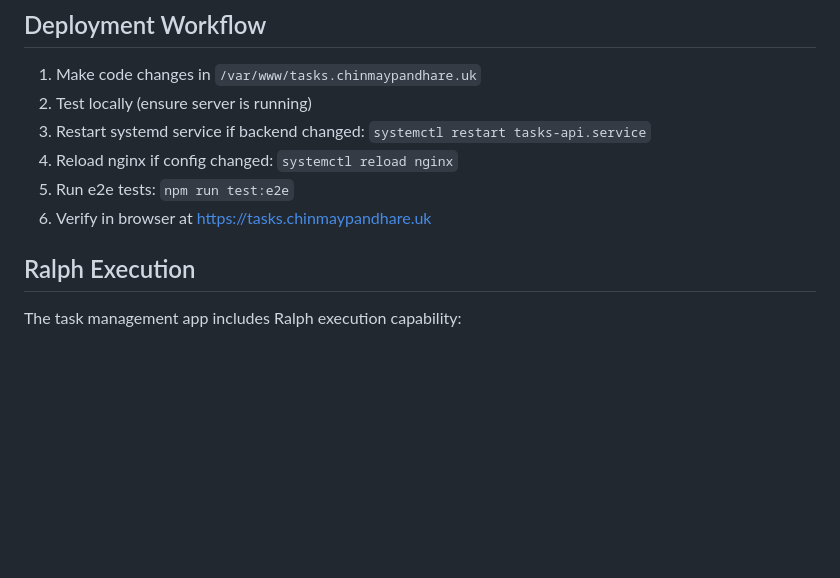
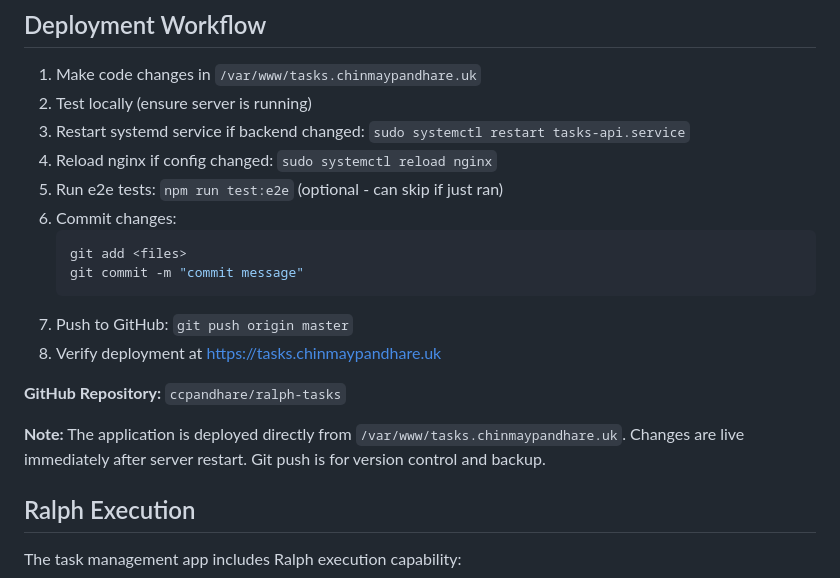
Before and after one commit to ccpandhare/ralph-tasks, a Markdown page: AGENTS.md, the part around the change. Rendered like a GitHub page; blank space fills up the shorter version.

Commit message:
docs: Update deployment workflow in AGENTS.md
Add complete deployment workflow including:
- Server restart commands with sudo
- Git commit and push steps
- GitHub repository reference (ccpandhare/ralph-tests)
- Clarification that changes are live after restart

🤖 Generated with [Claude Code](https://claude.com/claude-code)

Co-Authored-By: Claude <noreply@anthropic.com>

````diff
--- a/AGENTS.md
+++ b/AGENTS.md
@@ -214,10 +214,20 @@ npm run test:e2e      # Run only e2e tests
 
 1. Make code changes in `/var/www/tasks.chinmaypandhare.uk`
 2. Test locally (ensure server is running)
-3. Restart systemd service if backend changed: `systemctl restart tasks-api.service`
-4. Reload nginx if config changed: `systemctl reload nginx`
-5. Run e2e tests: `npm run test:e2e`
-6. Verify in browser at https://tasks.chinmaypandhare.uk
+3. Restart systemd service if backend changed: `sudo systemctl restart tasks-api.service`
+4. Reload nginx if config changed: `sudo systemctl reload nginx`
+5. Run e2e tests: `npm run test:e2e` (optional - can skip if just ran)
+6. Commit changes:
+   ```bash
+   git add <files>
+   git commit -m "commit message"
+   ```
+7. Push to GitHub: `git push origin master`
+8. Verify deployment at https://tasks.chinmaypandhare.uk
+
+**GitHub Repository:** `ccpandhare/ralph-tasks`
+
+**Note:** The application is deployed directly from `/var/www/tasks.chinmaypandhare.uk`. Changes are live immediately after server restart. Git push is for version control and backup.
 
 ## Ralph Execution
 
````
